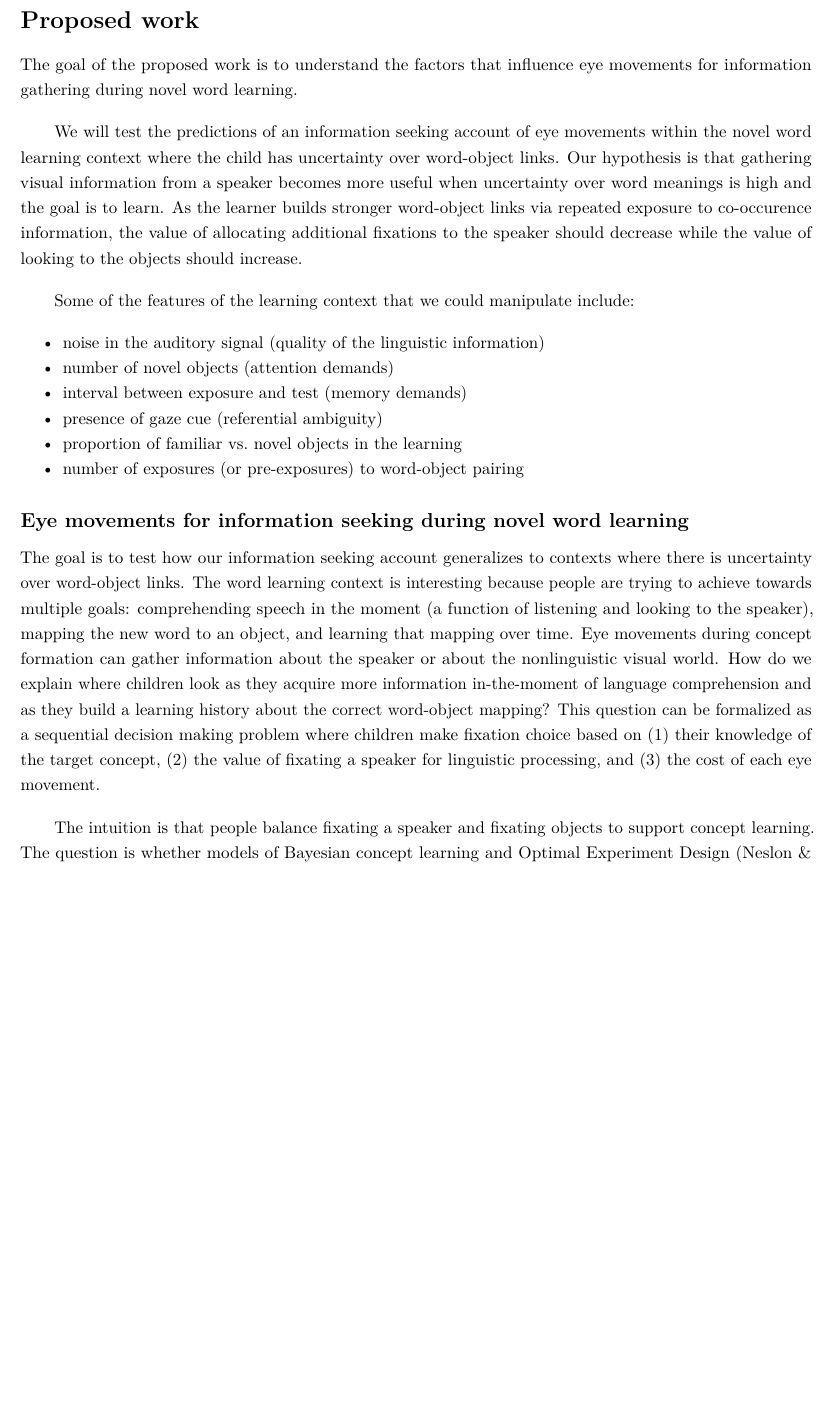
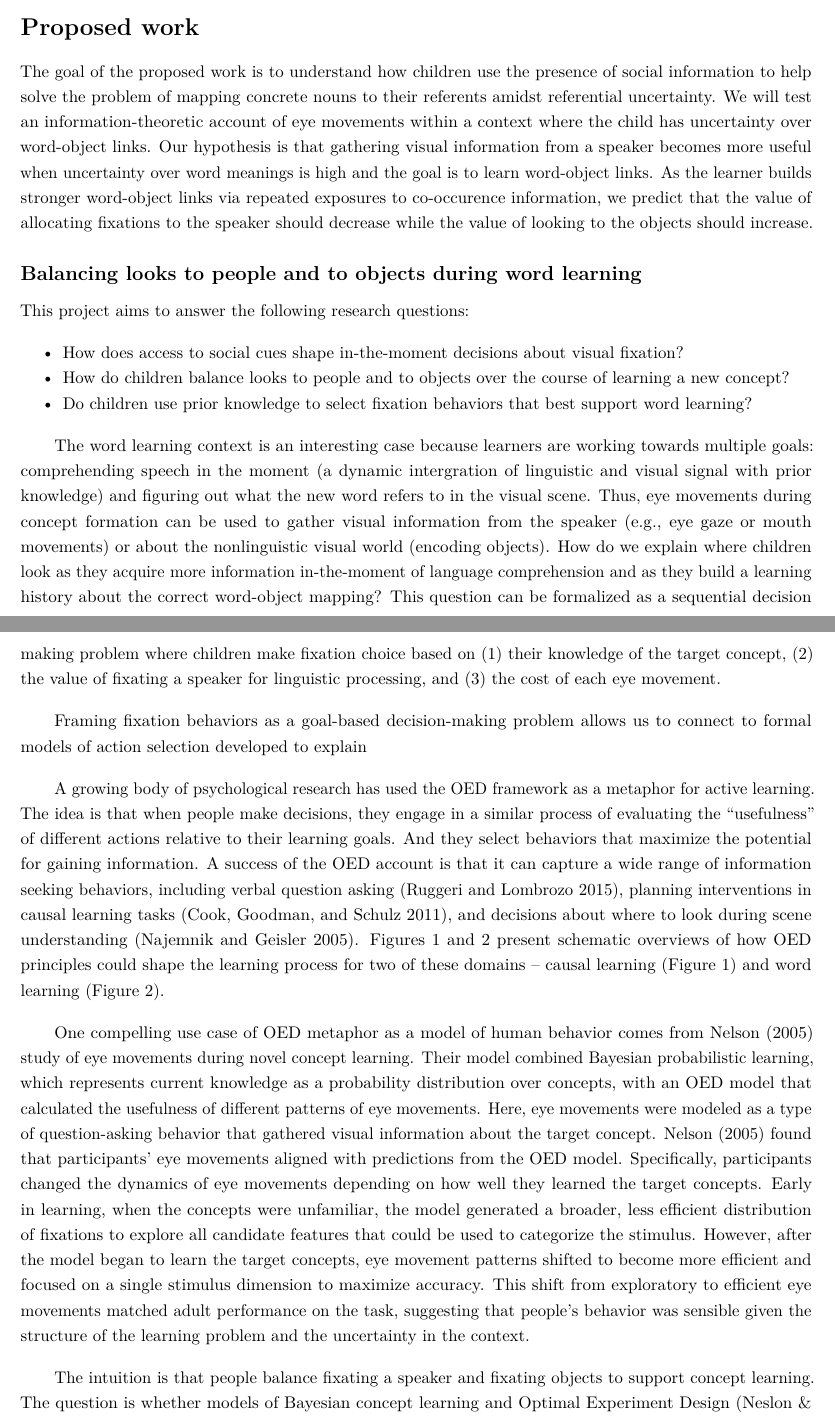
Before and after one commit to kemacdonald/dissertation-proposal, an R Markdown document (proposal/macdonald_dp.Rmd): part of page 8 of 11 before the commit and two parts of pages 7 and 8 of 11 after it, the two joined at a grey line, cut so that both start at the same text, the shorter picture padded with empty space. Rendered offline with R 4.5, knitr and Pandoc, then LaTeX, with nearby package versions.

Commit message:
added research questions to proposed work

```diff
--- a/proposal/macdonald_dp.Rmd
+++ b/proposal/macdonald_dp.Rmd
@@ -120,22 +99,24 @@ readPNG("../prior_work/figs_png/soc_xsit.png") %>% grid.raster()
 
 # Proposed work {#proposal}
 
-The goal of the proposed work is to understand the factors that influence eye movements for information gathering during novel word learning.
+The goal of the proposed work is to understand how children use the presence of social information to help solve the problem of mapping concrete nouns to their referents amidst referential uncertainty. We will test an information-theoretic account of eye movements within a context where the child has uncertainty over word-object links. Our hypothesis is that gathering visual information from a speaker becomes more useful when uncertainty over word meanings is high and the goal is to learn word-object links. As the learner builds stronger word-object links via repeated exposures to co-occurence information, we predict that the value of allocating fixations to the speaker should decrease while the value of looking to the objects should increase.
 
-We will test the predictions of an information seeking account of eye movements within the novel word learning context where the child has uncertainty over word-object links. Our hypothesis is that gathering visual information from a speaker becomes more useful when uncertainty over word meanings is high and the goal is to learn. As the learner builds stronger word-object links via repeated exposure to co-occurence information, the value of allocating additional fixations to the speaker should decrease while the value of looking to the objects should increase.
+## Balancing looks to people and to objects during word learning
 
-Some of the features of the learning context that we could manipulate include:
+This project aims to answer the following research questions:
 
-  * noise in the auditory signal (quality of the linguistic information)
-  * number of novel objects (attention demands)
-  * interval between exposure and test (memory demands)
-  * presence of gaze cue (referential ambiguity)
-  * proportion of familiar vs. novel objects in the learning
-  * number of exposures (or pre-exposures) to word-object pairing
+* How does access to social cues shape in-the-moment decisions about visual fixation?
+* How do children balance looks to people and to objects over the course of learning a new concept?
+* Do children use prior knowledge to select fixation behaviors that best support word learning?
 
-## Eye movements for information seeking during novel word learning
+The word learning context is an interesting case because learners are working towards multiple goals: comprehending speech in the moment (a dynamic intergration of linguistic and visual signal with prior knowledge) and figuring out what the new word refers to in the visual scene. Thus, eye movements during concept formation can be used to gather visual information from the speaker (e.g., eye gaze or mouth movements) or about the nonlinguistic visual world (encoding objects). How do we explain where children look as they acquire more information in-the-moment of language comprehension and as they build a learning history about the correct word-object mapping?  This question can be formalized as a sequential decision making problem where children make fixation choice based on (1) their knowledge of the target concept, (2) the value of fixating a speaker for linguistic processing, and (3) the cost of each eye movement.
 
-The goal is to test how our information seeking account generalizes to contexts where there is uncertainty over word-object links. The word learning context is interesting because people are trying to achieve towards multiple goals: comprehending speech in the moment (a function of listening and looking to the speaker), mapping the new word to an object, and learning that mapping over time. Eye movements during concept formation can gather information about the speaker or about the nonlinguistic visual world. How do we explain where children look as they acquire more information in-the-moment of language comprehension and as they build a learning history about the correct word-object mapping?  This question can be formalized as a sequential decision making problem where children make fixation choice based on (1) their knowledge of the target concept, (2) the value of fixating a speaker for linguistic processing, and (3) the cost of each eye movement.
+Framing fixation behaviors as a goal-based decision-making problem allows us to connect to formal models of action selection developed to explain
+
+A growing body of psychological research has used the OED framework as a metaphor for active learning. The idea is that when people make decisions, they engage in a similar process of evaluating the "usefulness" of different actions relative to their learning goals. And they select behaviors that maximize the potential for gaining information. A success of the OED account is that it can capture a wide range of information seeking behaviors, including verbal question asking [@ruggeri2015children], planning interventions in causal learning tasks [@cook2011science], and decisions about where to look during scene understanding [@najemnik2005optimal]. Figures 1 and 2 present schematic overviews of how OED principles could shape the learning process for two of these domains -- causal learning (Figure 1) and word learning (Figure 2).
+
+
+One compelling use case of OED metaphor as a model of human behavior comes from @nelson2005finding study of eye movements during novel concept learning. Their model combined Bayesian probabilistic learning, which represents current knowledge as a probability distribution over concepts, with an OED model that calculated the usefulness of different patterns of eye movements. Here, eye movements were modeled as a type of question-asking behavior that gathered visual information about the target concept. @nelson2005finding found that participants' eye movements aligned with predictions from the OED model. Specifically, participants changed the dynamics of eye movements depending on how well they learned the target concepts. Early in learning, when the concepts were unfamiliar, the model generated a broader, less efficient distribution of fixations to explore all candidate features that could be used to categorize the stimulus. However, after the model began to learn the target concepts, eye movement patterns shifted to become more efficient and focused on a single stimulus dimension to maximize accuracy. This shift from exploratory to efficient eye movements matched adult performance on the task, suggesting that people's behavior was sensible given the structure of the learning problem and the uncertainty in the context.
 
 The intuition is that people balance fixating a speaker and fixating objects to support concept learning. The question is whether models of Bayesian concept learning and Optimal Experiment Design (Neslon & Cottrell, 2007) provide a good explanation of children’s eye movements. How far can we get using a purely computational information seeking decision model?
 
```
Also changed, not shown: proposal/macdonald_dp.Rmd (31 more changed lines).
